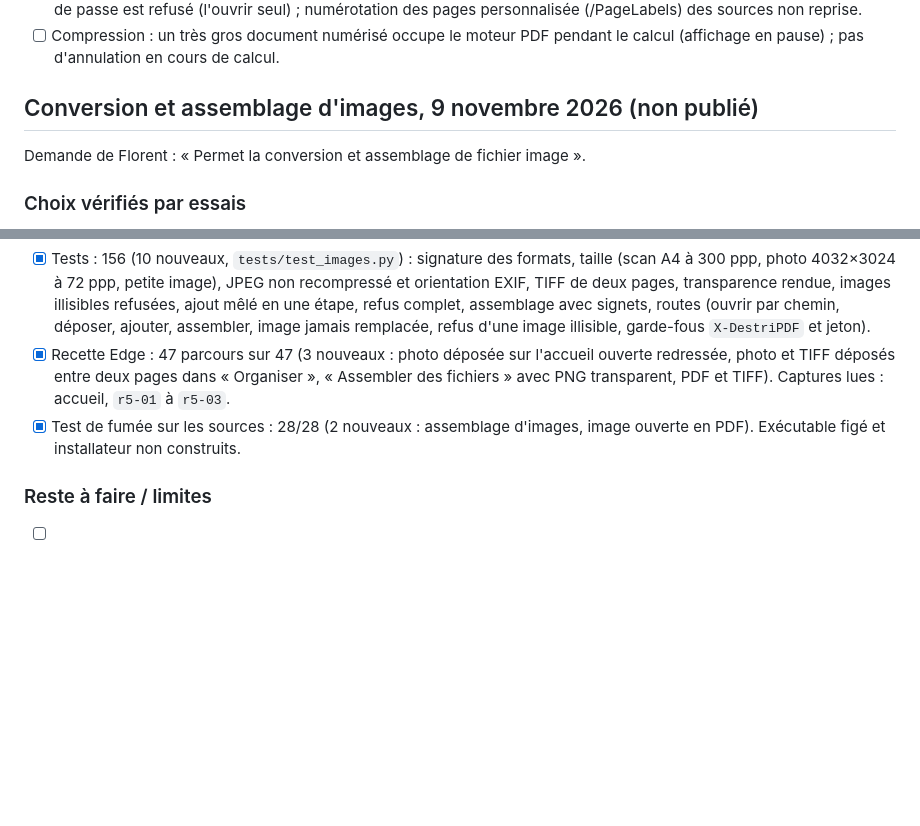
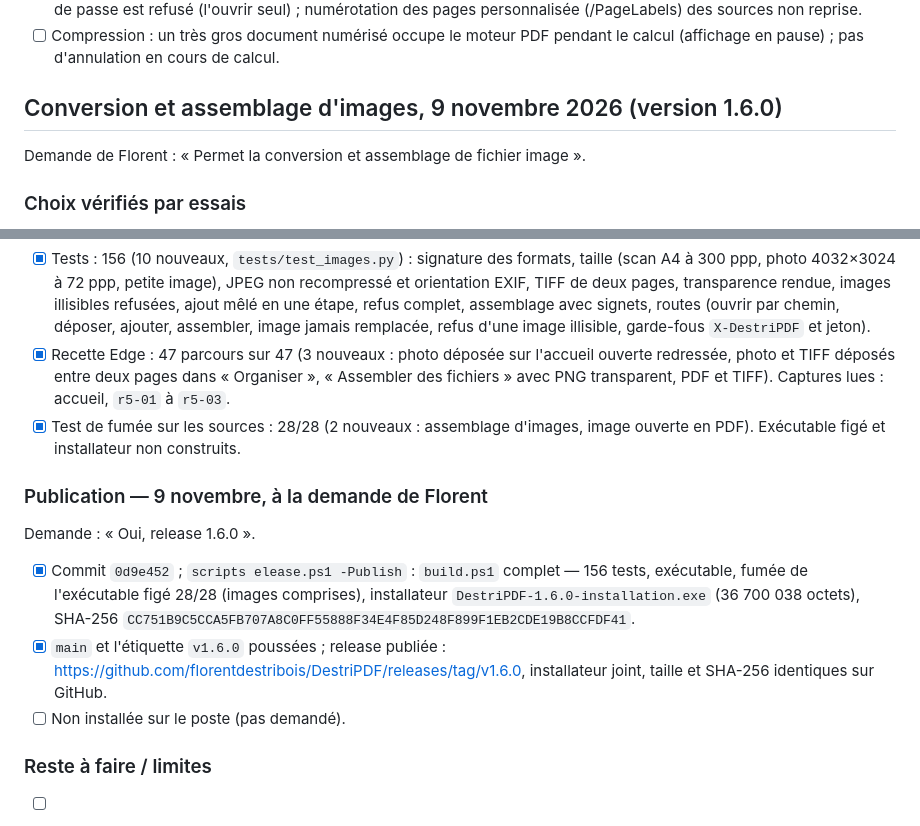
Before and after one commit to florentdestribois/DestriPDF, a Markdown page: task.md, 2 parts joined by grey strips. GitHub-like rendering; blank space fills up the shorter version.

Commit message:
docs(task): release v1.6.0 publiée avec son installateur
Co-Authored-By: Claude Opus 5.5 <noreply@anthropic.com>

```diff
--- a/task.md
+++ b/task.md
@@ -717,7 +717,7 @@ Demande : « commit push et release puis instal le ».
 - [ ] Compression : un très gros document numérisé occupe le moteur PDF pendant
   le calcul (affichage en pause) ; pas d'annulation en cours de calcul.
 
-## Conversion et assemblage d'images, 9 novembre 2026 (non publié)
+## Conversion et assemblage d'images, 9 novembre 2026 (version 1.6.0)
 
 Demande de Florent : « Permet la conversion et assemblage de fichier image ».
 
@@ -766,6 +766,20 @@ Demande de Florent : « Permet la conversion et assemblage de fichier image ».
 - [x] Test de fumée sur les sources : 28/28 (2 nouveaux : assemblage d'images,
   image ouverte en PDF). Exécutable figé et installateur non construits.
 
+### Publication — 9 novembre, à la demande de Florent
+
+Demande : « Oui, release 1.6.0 ».
+
+- [x] Commit `0d9e452` ; `scripts
+elease.ps1 -Publish` : `build.ps1` complet —
+  156 tests, exécutable, fumée de l'exécutable figé 28/28 (images comprises),
+  installateur `DestriPDF-1.6.0-installation.exe` (36 700 038 octets), SHA-256
+  `CC751B9C5CCA5FB707A8C0FF55888F34E4F85D248F899F1EB2CDE19B8CCFDF41`.
+- [x] `main` et l'étiquette `v1.6.0` poussées ; release publiée :
+  https://github.com/florentdestribois/DestriPDF/releases/tag/v1.6.0,
+  installateur joint, taille et SHA-256 identiques sur GitHub.
+- [ ] Non installée sur le poste (pas demandé).
+
 ### Reste à faire / limites
 
 - [ ] HEIC (photos d'iPhone) non lu : exporter en JPG.
```
